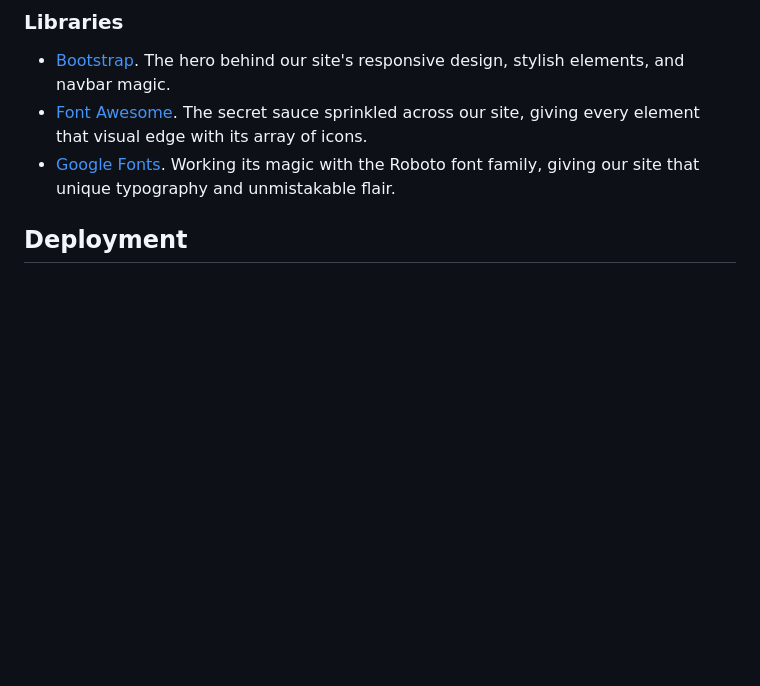
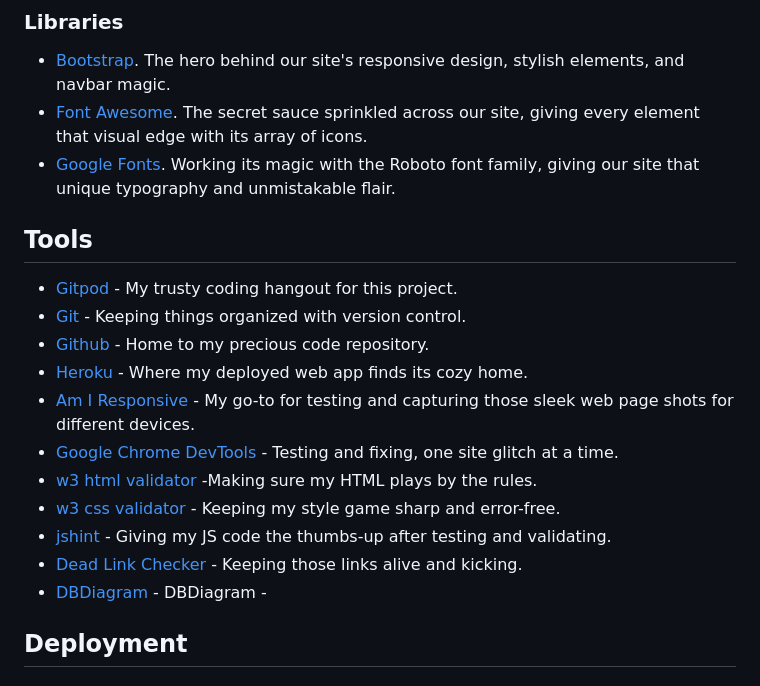
Before and after one commit to mistersouza/localle, a Markdown page: README.md, the part around the change. GitHub-like rendering; blank space fills up the shorter version.

Commit message:
Readme, Toolbox

```diff
--- a/README.md
+++ b/README.md
@@ -33,6 +33,20 @@ Check it live out [here.](https://localle-marketplace-0ed3b7e33a22.herokuapp.com
 - [Bootstrap](https://getbootstrap.com/). The hero behind our site's responsive design, stylish elements, and navbar magic.
 - [Font Awesome](https://fontawesome.com/). The secret sauce sprinkled across our site, giving every element that visual edge with its array of icons.
 - [Google Fonts](https://fonts.google.com/). Working its magic with the Roboto font family, giving our site that unique typography and unmistakable flair.
+
+## Tools
+
+- [Gitpod](https://www.gitpod.io) - My trusty coding hangout for this project.
+- [Git](https://git-scm.com/) - Keeping things organized with version control.
+- [Github](https://github.com/) - Home to my precious code repository.
+- [Heroku](https://dashboard.heroku.com/) - Where my deployed web app finds its cozy home.
+- [Am I Responsive](http://ami.responsivedesign.is/) - My go-to for testing and capturing those sleek web page shots for different devices.
+- [Google Chrome DevTools](https://developers.google.com/web/tools/chrome-devtools) - Testing and fixing, one site glitch at a time.
+- [w3 html validator](https://validator.w3.org/) -Making sure my HTML plays by the rules.
+- [w3 css validator](https://jigsaw.w3.org/) - Keeping my style game sharp and error-free.
+- [jshint](https://jshint.com/) -  Giving my JS code the thumbs-up after testing and validating.
+- [Dead Link Checker](https://www.deadlinkchecker.com/website-dead-link-checker.asp) - Keeping those links alive and kicking.
+- [DBDiagram](https://dbdiagram.io/) - DBDiagram -
 
 ## Deployment
 
```
